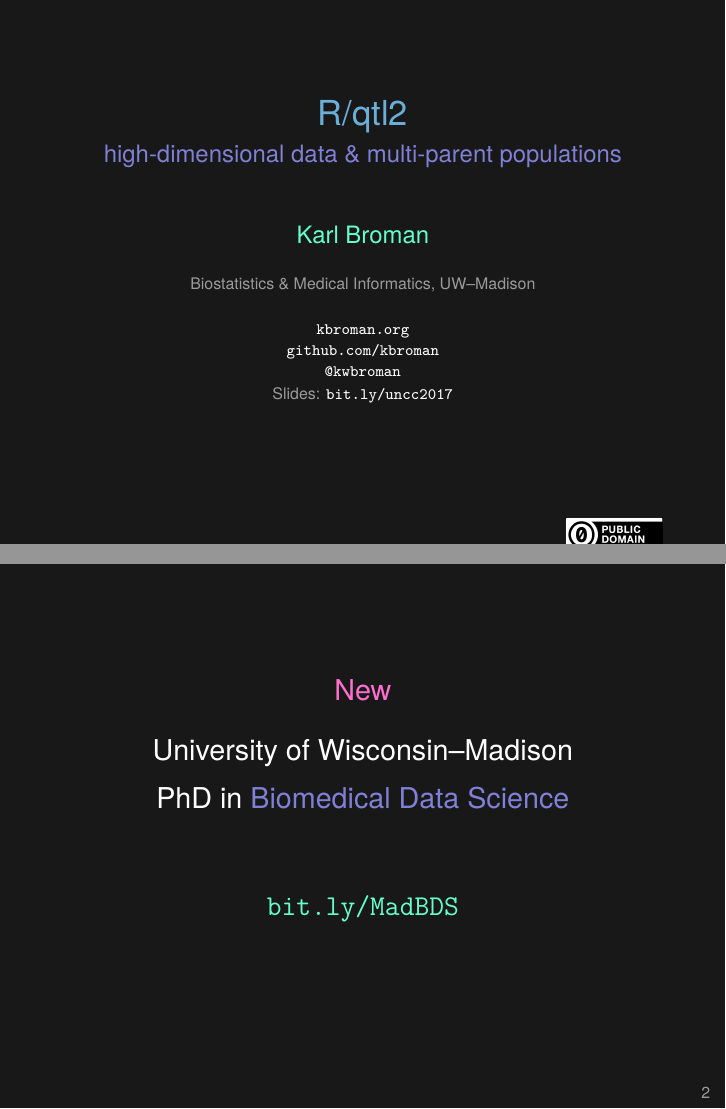
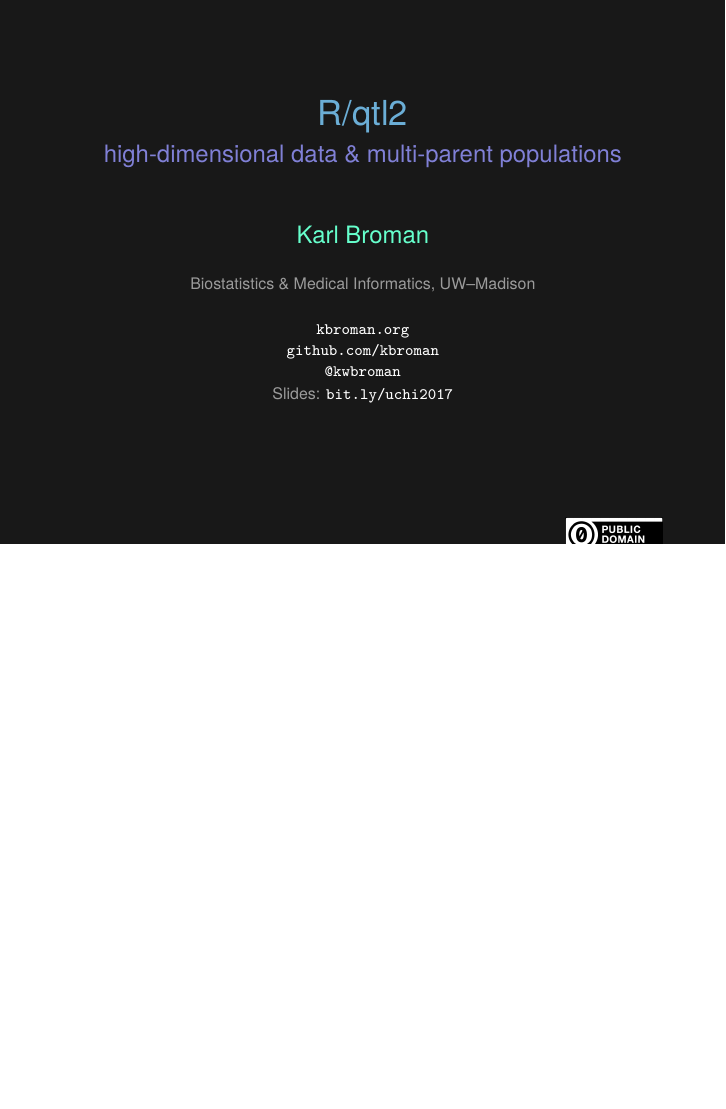
Before and after one commit to kbroman/Talk_UCSF2018, LaTeX slides (rqtl2.tex): pages 1 and 2 of 48 before the commit and page 1 of 47 after it, the two joined at a grey line, the shorter picture padded with empty space. Compiled offline with XeLaTeX.

Commit message:
uncc -> u chicago

```diff
--- a/rqtl2.tex
+++ b/rqtl2.tex
@@ -21,8 +21,8 @@
 \\[-4pt]
 \href{https://twitter.com/kwbroman}{\tt \scriptsize \color{foreground} @kwbroman}
 \\[2pt]
-\scriptsize {\lolit Slides:} \href{http://bit.ly/uncc2017}{\tt \scriptsize
-  \color{foreground} bit.ly/uncc2017}
+\scriptsize {\lolit Slides:} \href{http://bit.ly/uchi2017}{\tt \scriptsize
+  \color{foreground} bit.ly/uchi2017}
 }
 
 
@@ -36,28 +36,14 @@
 
   \vfill \hfill \includegraphics[height=6mm]{Figs/cc-zero.png} \vspace*{-1cm}
 
-  \note{These are slides for a talk that I gave at the
-    UNC-Charlotte on 22 Sep 2017.
+  \note{These are slides for a talk that I gave at
+    U Chicago on 17 Nov 2017.
 
-    Source: {\tt https://github.com/kbroman/Talk\_UNCC2017} \\
-    Slides: {\tt http://bit.ly/uncc2017}
+    Source: {\tt https://github.com/kbroman/Talk\_Chicago2017} \\
+    Slides: {\tt http://bit.ly/uchi2017}
 }
 } }
 
-
-\begin{frame}[c]{}
-
-\center{
-
-  \large
-
-  {\color{vhilit} New} \\[12pt]
-  University of Wisconsin--Madison \\[6pt]
-  PhD in \href{https://bit.ly/MadBDS}{\color{subtitle} Biomedical Data Science}\\[36pt]
-  \href{https://bit.ly/MadBDS}{\tt bit.ly/MadBDS} \\[18pt]
-}
-
-\end{frame}
 
 
 \begin{frame}[c]{17 years of R/qtl}
@@ -515,7 +501,7 @@
 
 \Large
 
-Slides: \href{http://bit.ly/uncc2017}{\tt bit.ly/uncc2017} \quad
+Slides: \href{http://bit.ly/uchi2017}{\tt bit.ly/uchi2017} \quad
 \includegraphics[height=5mm]{Figs/cc-zero.png}
 
 \vspace{7mm}
```
Also changed, not shown: Makefile, ReadMe.md.
